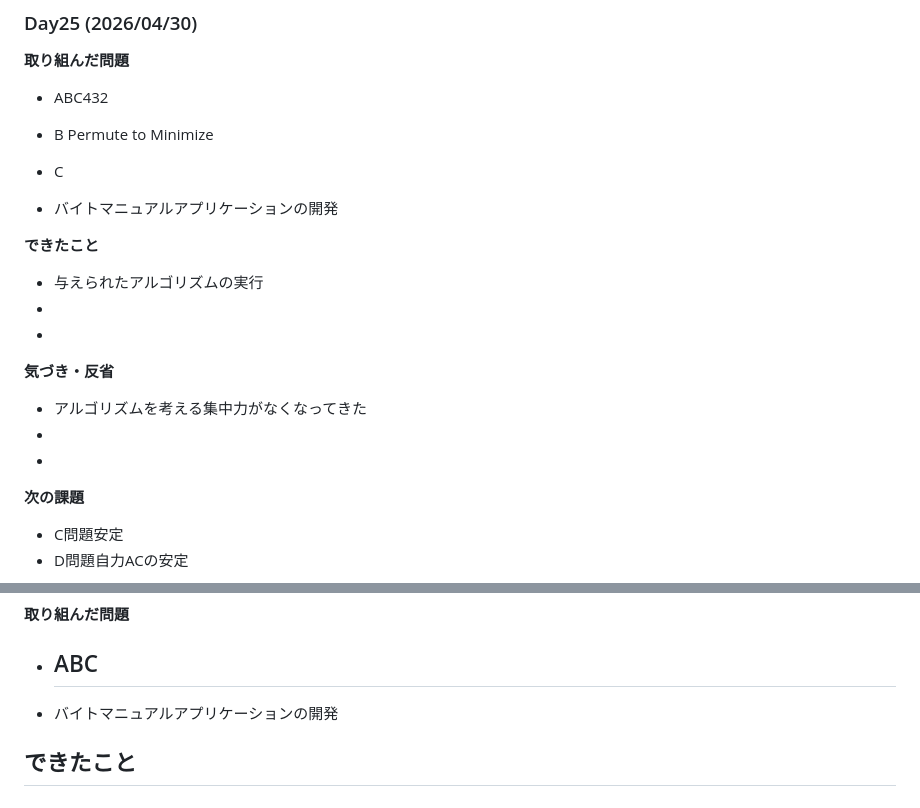
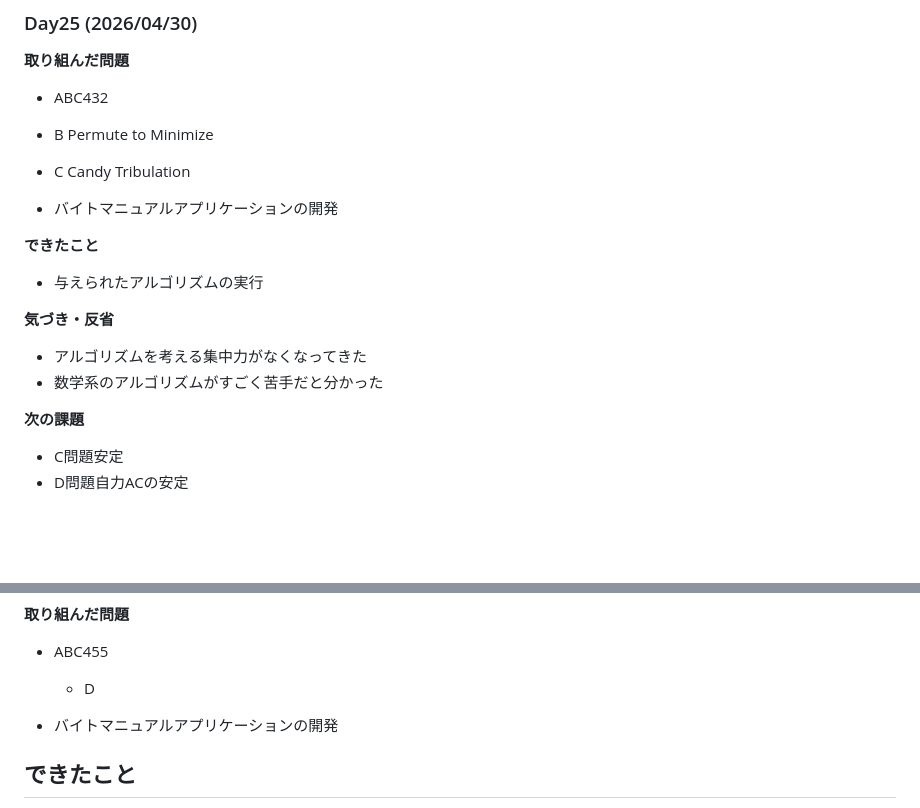
Before and after one commit to higakota/atcoder-Python, a Markdown page: README.md, 2 parts joined by grey strips. Rendered like a GitHub page; blank space fills up the shorter version.

```diff
--- a/README.md
+++ b/README.md
@@ -566,21 +566,19 @@
 **取り組んだ問題**
 - ABC432
  - B Permute to Minimize
- - C
+ - C Candy Tribulation
 
 
 - バイトマニュアルアプリケーションの開発
 
 **できたこと**
 - 与えられたアルゴリズムの実行
--
--
 
 
 **気づき・反省**
 - アルゴリズムを考える集中力がなくなってきた
--
--
+- 数学系のアルゴリズムがすごく苦手だと分かった
+
 
 
 **次の課題**
@@ -592,6 +590,6 @@
 **取り組んだ問題**
-- ABC
-  -
+- ABC455
+  - D
 
 - バイトマニュアルアプリケーションの開発
 
```
Also changed, not shown: other parts of README.md (+1 -1 lines).
